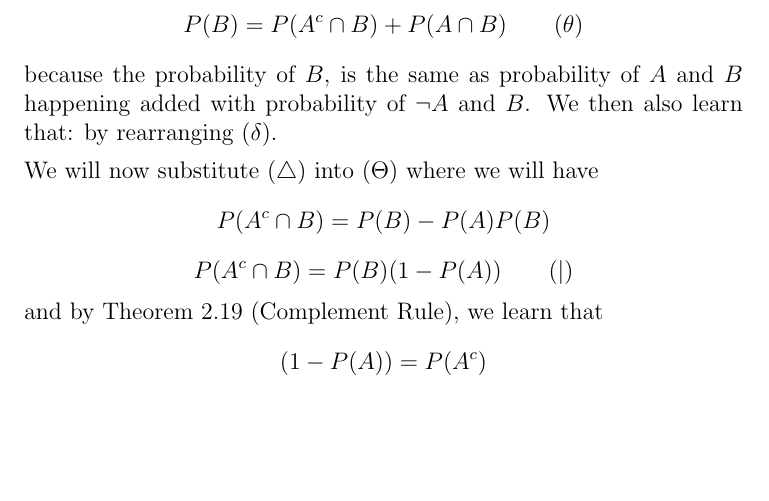
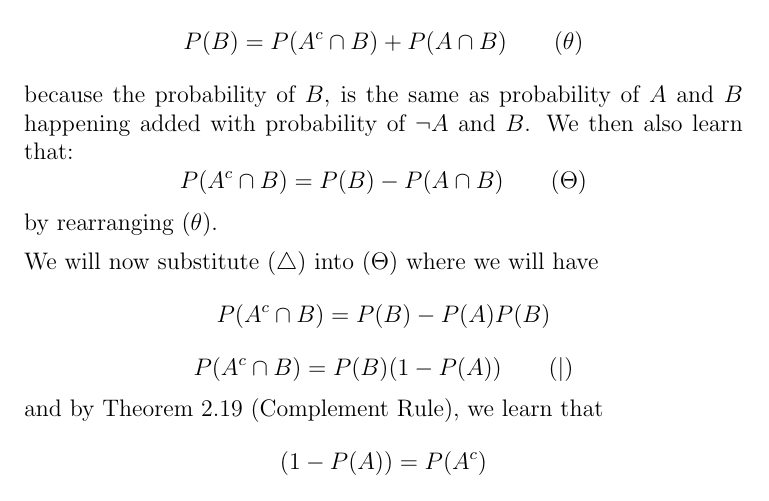
Before and after one commit to rinmeng/STAT230, a LaTeX problem sheet (assignment/1/assignment1.tex): part of page 6 of 8, cut so that both start at the same text, the shorter picture padded with empty space. Compiled offline with pdfLaTeX.

Commit message:
fixed pdf

```diff
--- a/assignment/1/assignment1.tex
+++ b/assignment/1/assignment1.tex
@@ -185,8 +185,8 @@
 	We know that:
 	$$P(B) = P(A^{c} \cap B) + P(A \cap B) \qquad (\theta)$$
 	because the probability of $B$, is the same as probability of $A$ and $B$ happening added with probability of $\neg A$ and $B$. We then also learn that:
-%	$$P(A^{c} \cap B) = P(B) - P(A \cap B) \qquad (\Theta)$$
-	by rearranging $(\delta)$.
+	$$P(A^{c} \cap B) = P(B) - P(A \cap B) \qquad (\Theta)$$
+	by rearranging $(\theta)$.
 
 	We will now substitute $(\triangle)$ into $(\Theta)$  where we will have
 	$$P(A^{c} \cap B) = P(B) - P(A)P(B)$$
```
Also changed, not shown: assignment/1/assignment1.pdf, 3 other files.
